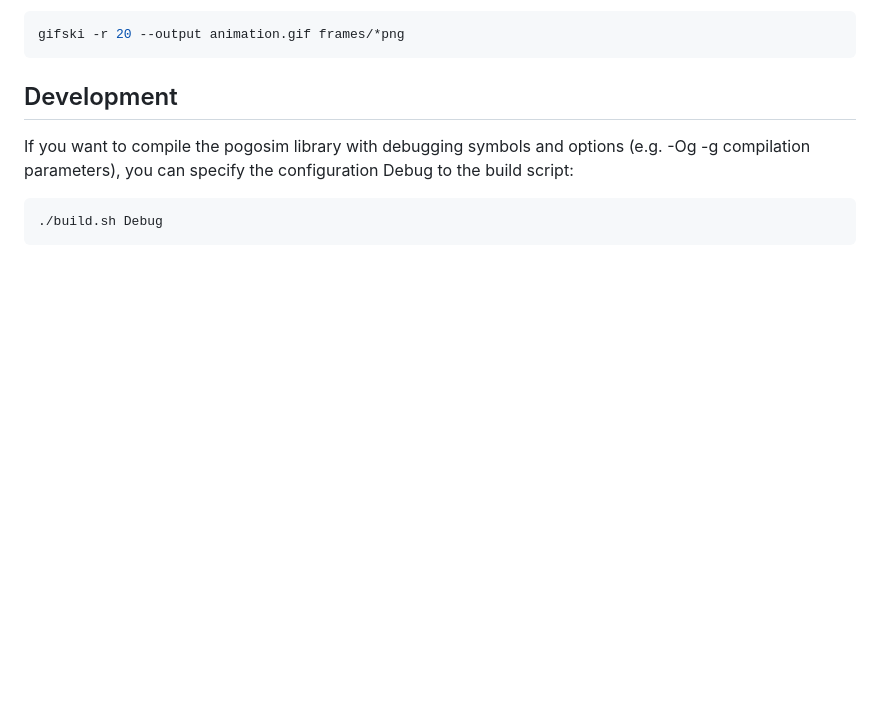
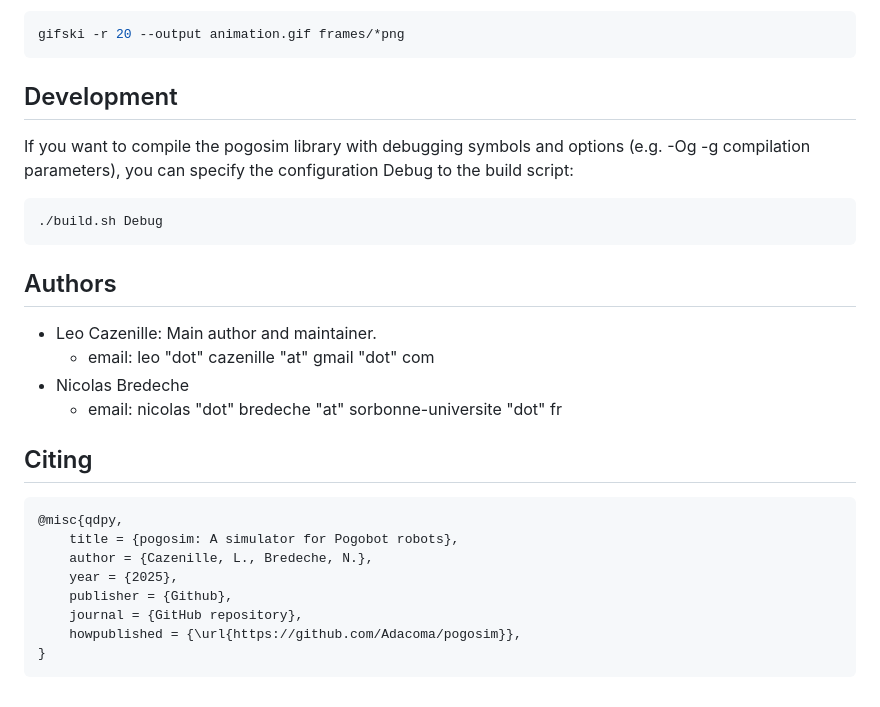
Before and after one commit to larapolachini/Stage_de_Recherche, a Markdown page: README.md, the part around the change. Drawn GitHub-style; blank space fills up the shorter version.

Commit message:
README: add Authors info + cite

````diff
--- a/README.md
+++ b/README.md
@@ -163,3 +163,25 @@ If you want to compile the pogosim library with debugging symbols and options (e
 ```shell
 ./build.sh Debug
 ```
+
+
+## Authors
+
+ * Leo Cazenille: Main author and maintainer.
+    * email: leo "dot" cazenille "at" gmail "dot" com
+ * Nicolas Bredeche
+    * email: nicolas "dot" bredeche "at" sorbonne-universite "dot" fr
+
+
+## Citing
+
+```bibtex
+@misc{qdpy,
+    title = {pogosim: A simulator for Pogobot robots},
+    author = {Cazenille, L., Bredeche, N.},
+    year = {2025},
+    publisher = {Github},
+    journal = {GitHub repository},
+    howpublished = {\url{https://github.com/Adacoma/pogosim}},
+}
+```
````
